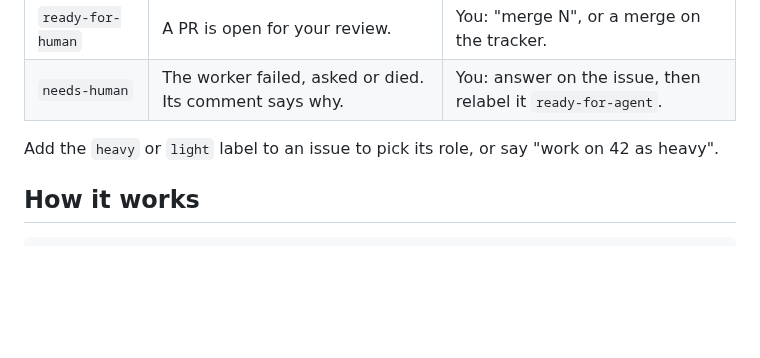
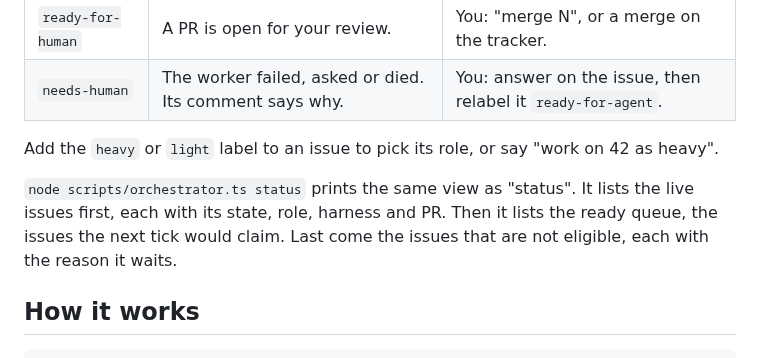
Before and after one commit to wagnersza/orchestrator-skills, a Markdown page: README.md, the part around the change. GitHub-like rendering; blank space fills up the shorter version.

Commit message:
docs: explain the status output in the README (#378)
Co-authored-by: Claude Sonnet 5.5 <noreply@anthropic.com>

````diff
--- a/README.md
+++ b/README.md
@@ -121,6 +121,11 @@ An issue moves through four state labels, and only the script writes them:
 
 Add the `heavy` or `light` label to an issue to pick its role, or say "work on 42 as heavy".
 
+`node scripts/orchestrator.ts status` prints the same view as "status". It lists the live
+issues first, each with its state, role, harness and PR. Then it lists the ready queue, the
+issues the next tick would claim. Last come the issues that are not eligible, each with the
+reason it waits.
+
 ## How it works
 
 ```
````
